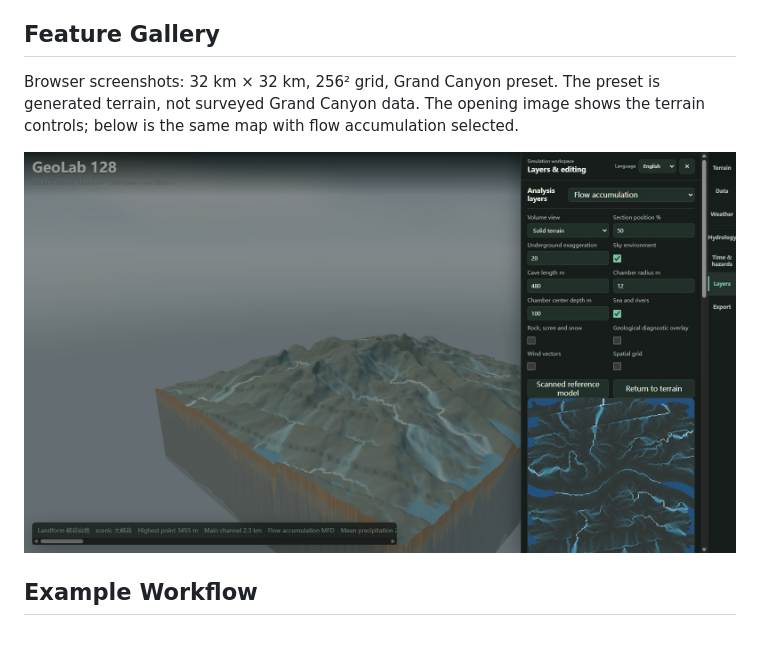
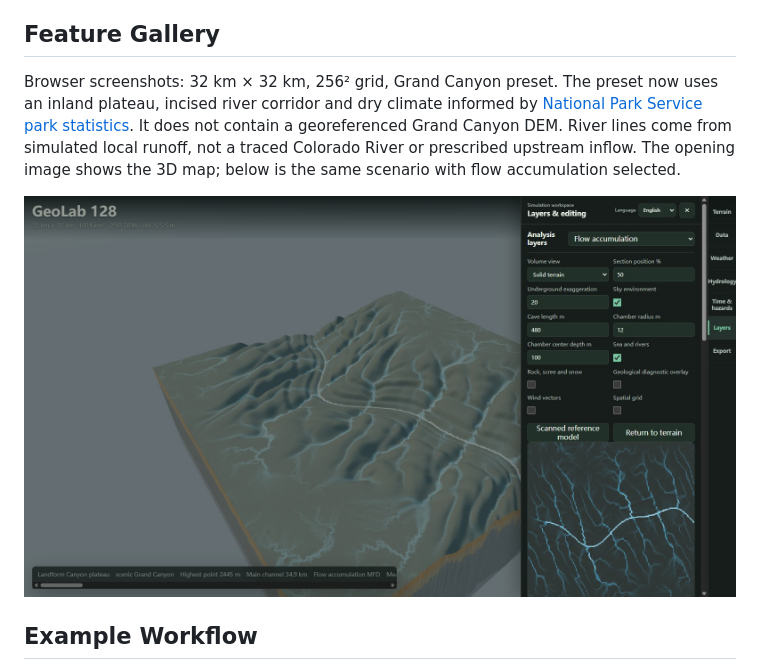
Before and after one commit to laiyukai910-star/geolab-128, a Markdown page: README.md, the part around one of its changes. GitHub-like rendering; pictures changed too: media/workspace-flow.jpg; blank space fills up the shorter version.

Commit message:
feat: rebuild generated Grand Canyon scenic terrain

```diff
--- a/README.md
+++ b/README.md
@@ -52,9 +52,12 @@ results are not site-specific forecasts.
 
 ## Feature Gallery
 
-Browser screenshots: 32 km × 32 km, 256² grid, Grand Canyon preset. The preset is generated
-terrain, not surveyed Grand Canyon data. The opening image shows the terrain controls; below is
-the same map with flow accumulation selected.
+Browser screenshots: 32 km × 32 km, 256² grid, Grand Canyon preset. The preset now uses an inland
+plateau, incised river corridor and dry climate informed by [National Park Service park
+statistics](https://home.nps.gov/grca/learn/management/statistics.htm). It does not contain a
+georeferenced Grand Canyon DEM. River lines come from simulated local runoff, not a traced Colorado
+River or prescribed upstream inflow. The opening image shows the 3D map; below is the same scenario
+with flow accumulation selected.
 
 ![Flow accumulation selected in the analysis drawer](media/workspace-flow.jpg)
 
```
Also changed, not shown: other parts of README.md (+1 -1 lines), CHANGELOG.md (+1 -0 lines), media/social-preview.png, media/workspace-terrain.jpg, 8 other files.
